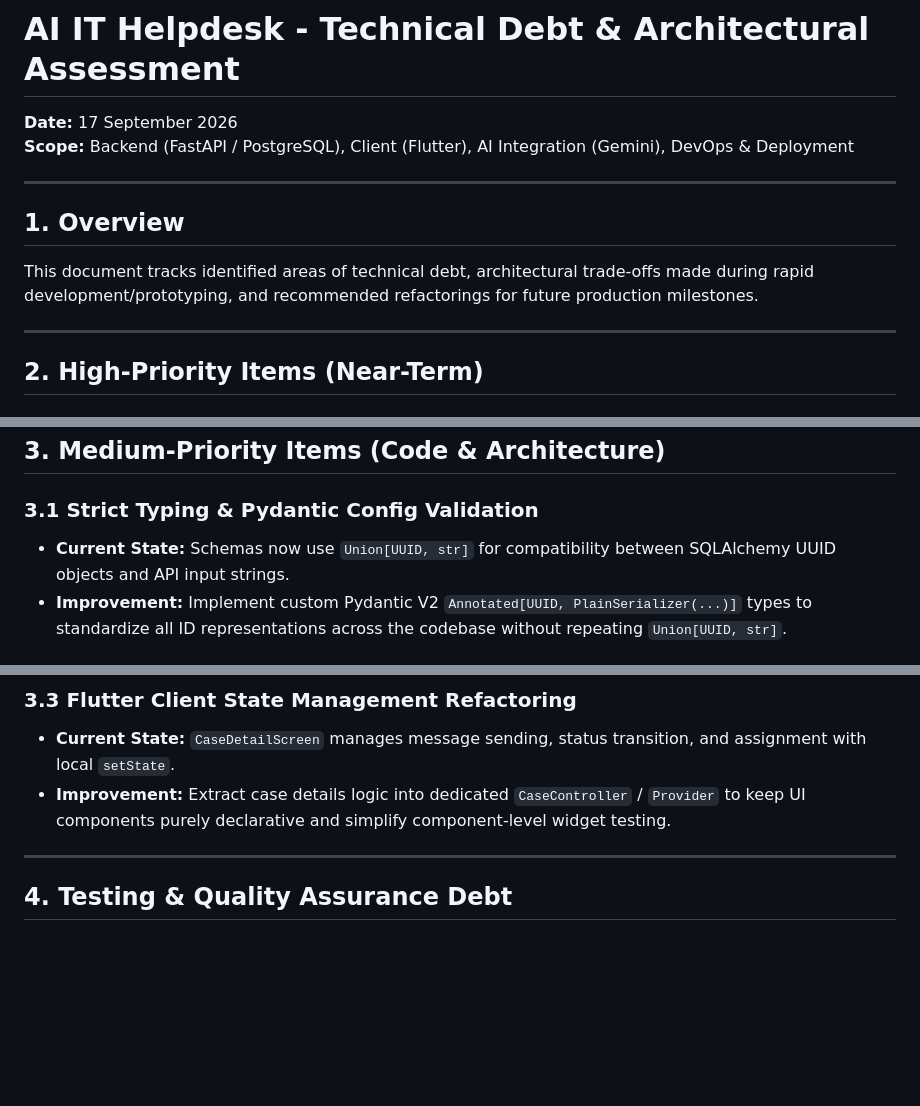
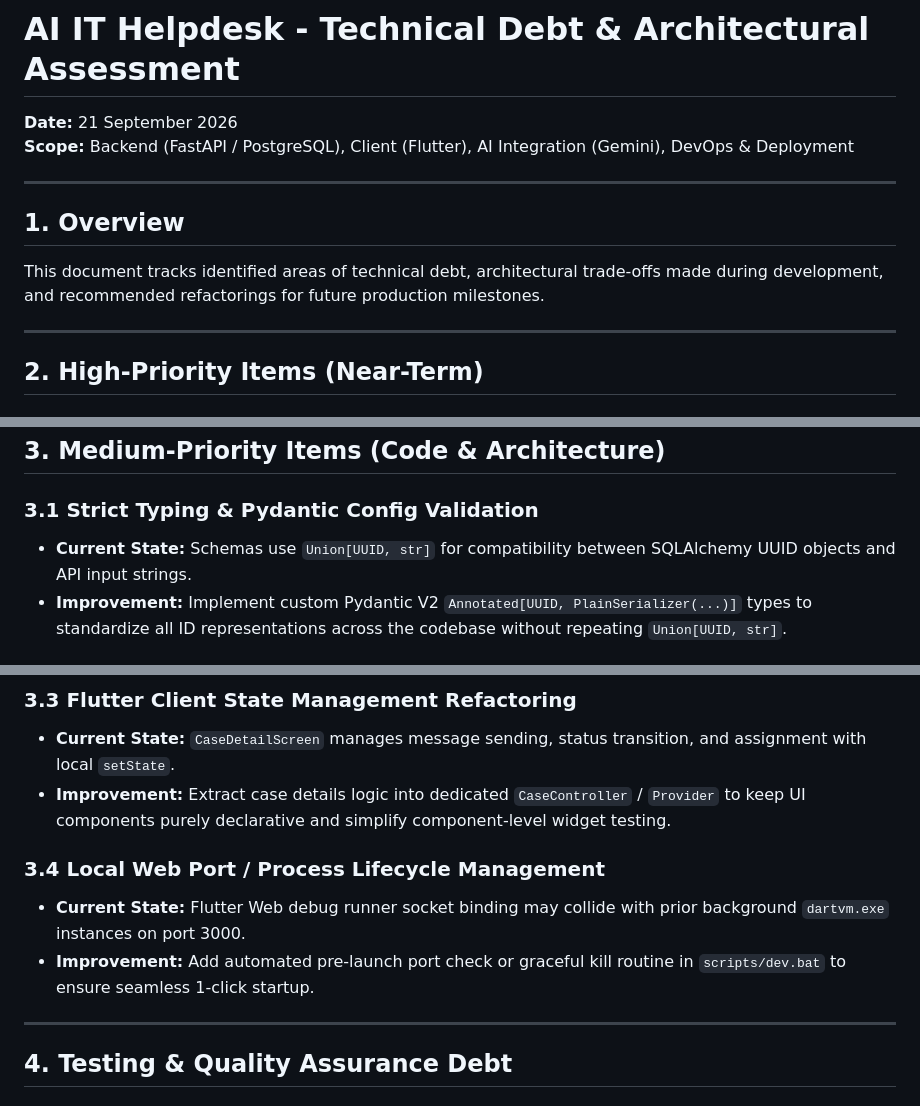
Before and after one commit to srushti-bore/ItHelpdisk, a Markdown page: docs/technical_debt.md, 3 parts joined by grey strips. Drawn GitHub-style; blank space fills up the shorter version.

```diff
--- a/docs/technical_debt.md
+++ b/docs/technical_debt.md
@@ -1,12 +1,12 @@
 # AI IT Helpdesk - Technical Debt & Architectural Assessment
 
-**Date:** 17 September 2026
+**Date:** 21 September 2026
 **Scope:** Backend (FastAPI / PostgreSQL), Client (Flutter), AI Integration (Gemini), DevOps & Deployment
 
 ---
 
 ## 1. Overview
-This document tracks identified areas of technical debt, architectural trade-offs made during rapid development/prototyping, and recommended refactorings for future production milestones.
+This document tracks identified areas of technical debt, architectural trade-offs made during development, and recommended refactorings for future production milestones.
 
 ---
 
@@ -32,7 +32,7 @@ This document tracks identified areas of technical debt, architectural trade-off
 ## 3. Medium-Priority Items (Code & Architecture)
 
 ### 3.1 Strict Typing & Pydantic Config Validation
-- **Current State:** Schemas now use `Union[UUID, str]` for compatibility between SQLAlchemy UUID objects and API input strings.
+- **Current State:** Schemas use `Union[UUID, str]` for compatibility between SQLAlchemy UUID objects and API input strings.
 - **Improvement:** Implement custom Pydantic V2 `Annotated[UUID, PlainSerializer(...)]` types to standardize all ID representations across the codebase without repeating `Union[UUID, str]`.
 
 ### 3.2 WebSocket Live Updates for Case Timeline
@@ -42,6 +42,10 @@ This document tracks identified areas of technical debt, architectural trade-off
 ### 3.3 Flutter Client State Management Refactoring
 - **Current State:** `CaseDetailScreen` manages message sending, status transition, and assignment with local `setState`.
 - **Improvement:** Extract case details logic into dedicated `CaseController` / `Provider` to keep UI components purely declarative and simplify component-level widget testing.
+
+### 3.4 Local Web Port / Process Lifecycle Management
+- **Current State:** Flutter Web debug runner socket binding may collide with prior background `dartvm.exe` instances on port 3000.
+- **Improvement:** Add automated pre-launch port check or graceful kill routine in `scripts/dev.bat` to ensure seamless 1-click startup.
 
 ---
 
```
Also changed, not shown: other parts of docs/technical_debt.md (+1 -1 lines), docs/progress.md (+18 -15 lines).
